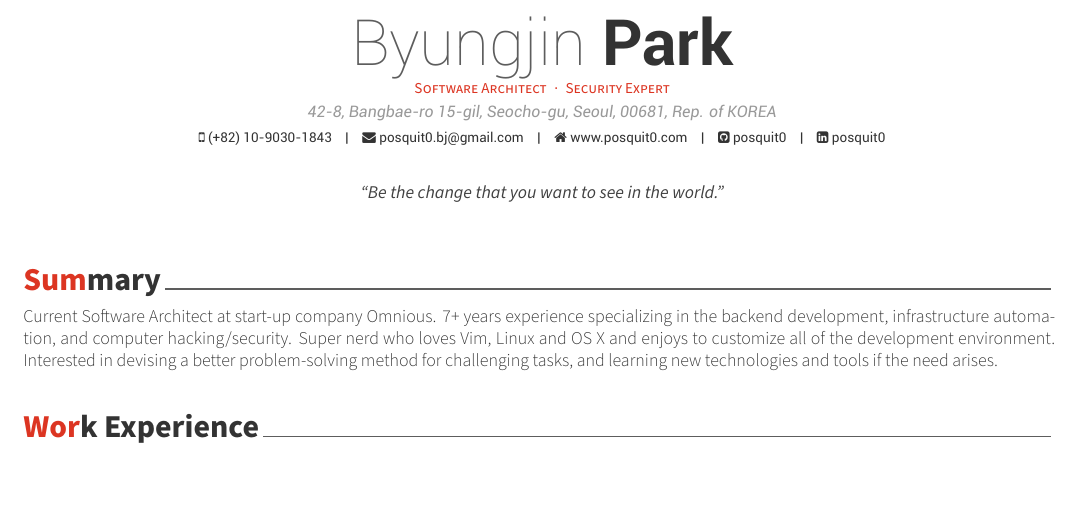
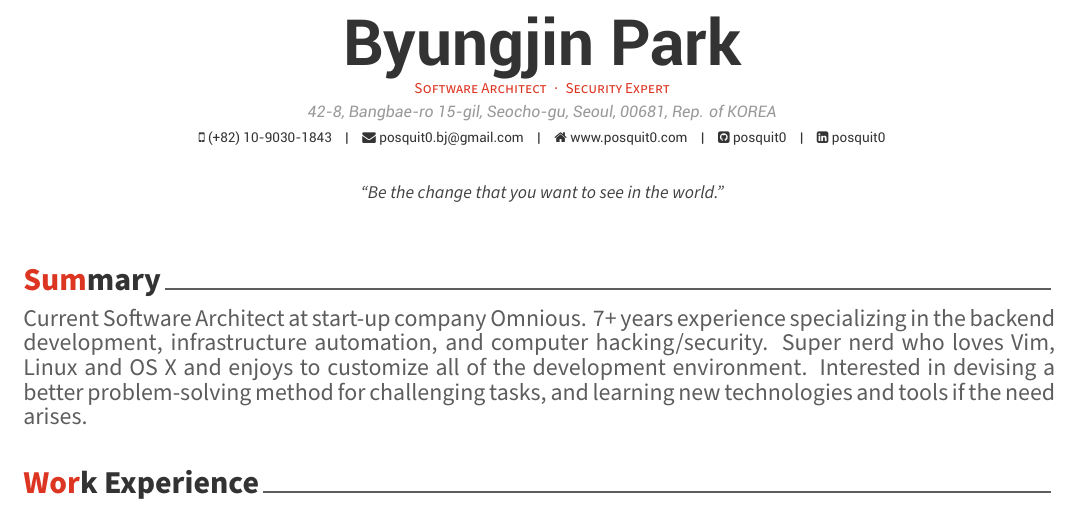
Before and after one commit to libinruan/Latex_Modern_CV_Cover_Letter, a LaTeX CV (awesome-cv-win10/resume.tex, which reads awesome-cv-win10/awesome-cv.cls): part of page 1 of 2, cut so that both start at the same text. Compiled offline with XeLaTeX.

Commit message:
successful color setting

```diff
--- a/awesome-cv-win10/awesome-cv.cls
+++ b/awesome-cv-win10/awesome-cv.cls
@@ -133,8 +133,8 @@
 \definecolor{blue}{HTML}{6CE0F1}
 % Text colors
 \definecolor{darktext}{HTML}{414141}
-\colorlet{text}{darkgray}
-\colorlet{graytext}{gray}
+\colorlet{text}{darkgray} % darkgray
+\colorlet{graytext}{gray} %gray
 \colorlet{lighttext}{lightgray}
 % Awesome colors
 \definecolor{awesome-emerald}{HTML}{00A388}
@@ -145,6 +145,8 @@
 \definecolor{awesome-nephritis}{HTML}{27AE60}
 \definecolor{awesome-concrete}{HTML}{95A5A6}
 \definecolor{awesome-darknight}{HTML}{131A28}
+\definecolor{awesome-black}{HTML}{000000}
+
 \colorlet{awesome}{awesome-red}
 
 % Boolean value to switch section color highlighting
@@ -188,7 +192,7 @@
 %-------------------------------------------------------------------------------
 % Configure styles for each CV elements
 % For fundamental structures
-\newcommand*{\headerfirstnamestyle}[1]{{\fontsize{32pt}{1em}\headerfontlight\color{graytext} #1}}
+\newcommand*{\headerfirstnamestyle}[1]{{\fontsize{32pt}{1em}\headerfont\bfseries\color{text} #1}} % \headerfontlight \graytext
 \newcommand*{\headerlastnamestyle}[1]{{\fontsize{32pt}{1em}\headerfont\bfseries\color{text} #1}}
 \newcommand*{\headerpositionstyle}[1]{{\fontsize{7.6pt}{1em}\bodyfont\scshape\color{awesome} #1}}
 \newcommand*{\headeraddressstyle}[1]{{\fontsize{8pt}{1em}\headerfont\itshape\color{lighttext} #1}}
@@ -197,7 +201,7 @@
 \newcommand*{\footerstyle}[1]{{\fontsize{8pt}{1em}\footerfont\scshape\color{lighttext} #1}}
 \newcommand*{\sectionstyle}[1]{{\fontsize{16pt}{1em}\bodyfont\bfseries\color{text}\@sectioncolor #1}}
 \newcommand*{\subsectionstyle}[1]{{\fontsize{12pt}{1em}\bodyfont\scshape\textcolor{text}{#1}}}
-\newcommand*{\paragraphstyle}{\fontsize{9pt}{1em}\bodyfontlight\upshape\color{text}}
+\newcommand*{\paragraphstyle}{\fontsize{12pt}{1em}\bodyfont\upshape\color{graytext}} %\bodyfontlight \darktext
 
 % For elements of entry
 \newcommand*{\entrytitlestyle}[1]{{\fontsize{10pt}{1em}\bodyfont\bfseries\color{darktext} #1}}
@@ -229,8 +233,8 @@
 \newcommand*{\recipienttitlestyle}[1]{{\fontsize{11pt}{1em}\bodyfont\bfseries\color{darktext} #1}}
 \newcommand*{\lettertitlestyle}[1]{{\fontsize{10pt}{1em}\bodyfontlight\bfseries\color{darktext} \underline{#1}}}
 \newcommand*{\letterdatestyle}[1]{{\fontsize{9pt}{1em}\bodyfontlight\slshape\color{graytext} #1}}
-\newcommand*{\lettertextstyle}{\fontsize{10pt}{1.4em}\bodyfontlight\upshape\color{graytext}}
-\newcommand*{\letternamestyle}[1]{{\fontsize{10pt}{1em}\bodyfont\bfseries\color{darktext} #1}}
+\newcommand*{\lettertextstyle}{\fontsize{12pt}{1.4em}\bodyfont\upshape\color{graytext}} % graytext
+\newcommand*{\letternamestyle}[1]{{\fontsize{12pt}{1em}\bodyfont\upshape\color{graytext} #1}}
 \newcommand*{\letterenclosurestyle}[1]{{\fontsize{10pt}{1em}\bodyfontlight\slshape\color{lighttext} #1}}
 
 
@@ -533,7 +537,7 @@
   \vspace{\acvSectionTopSkip}
   \sectionstyle{#1}
   \phantomsection
-  \color{gray}\vhrulefill{0.9pt}
+  \color{gray}\vhrulefill{0.9pt} %gray
 }
 
 % Define a subsection for CV
@@ -693,7 +697,8 @@
 \newcommand*{\makeletterclosing}{%
   \vspace{3.4mm}
   \lettertextstyle{\@letterclosing} \\\\
-  \letternamestyle{\@firstname\ \@lastname}
+  \letternamestyle{\@firstname\ \@lastname} \\
+  \includegraphics[scale=0.2]{./Signature.eps} \\
   \ifthenelse{\isundefined{\@letterenclosure}}
     {\\}
     {%
```
Also changed, not shown: awesome-cv-win10/coverletter.tex (+28 -18 lines), .gitignore.txt (added), awesome-cv-win10/Signature.eps (added), awesome-cv-win10/coverletter.pdf, awesome-cv-win10/mugshot.png (added), awesome-cv-win10/awesome-cv.cls (2 more changed lines), 4 other files.
